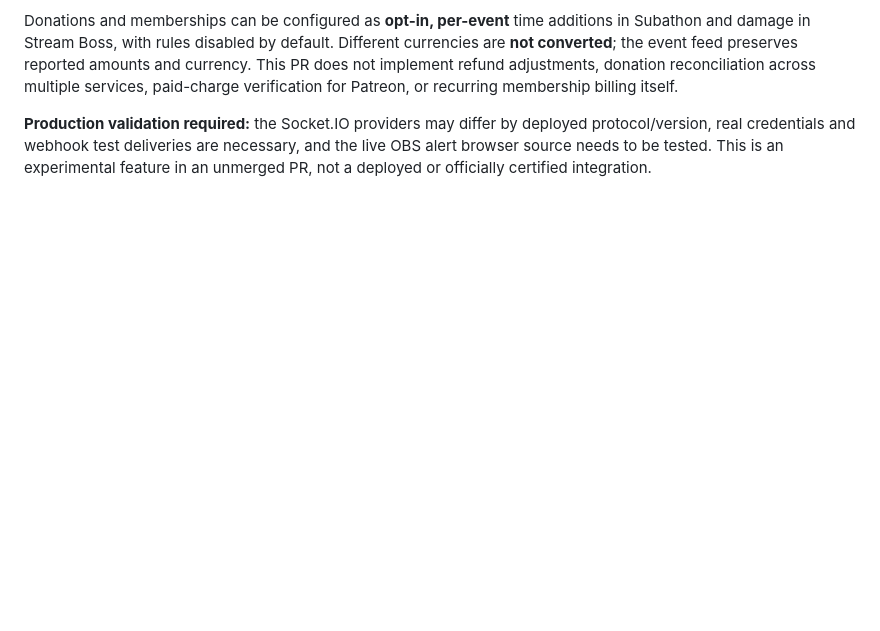
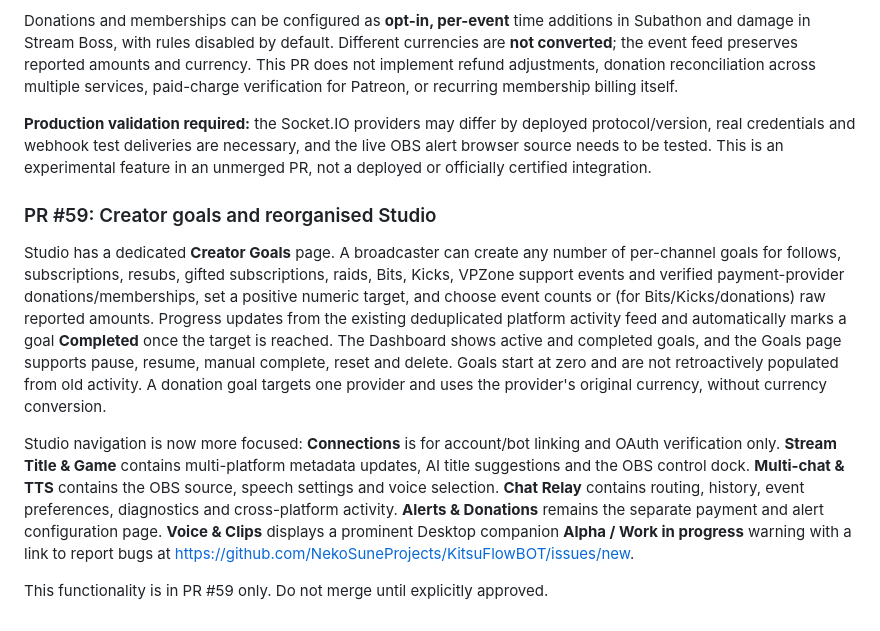
Before and after one commit to NekoSuneProjects/KitsuFlowBOT, a Markdown page: README.md, the part around the change. GitHub-like rendering; blank space fills up the shorter version.

Commit message:
docs(goals): document custom goals and dedicated Studio navigation

```diff
--- a/README.md
+++ b/README.md
@@ -273,3 +273,12 @@ Payment service credentials are stored using KitsuFlowBOT's existing AES-256-GCM
 Donations and memberships can be configured as **opt-in, per-event** time additions in Subathon and damage in Stream Boss, with rules disabled by default. Different currencies are **not converted**; the event feed preserves reported amounts and currency. This PR does not implement refund adjustments, donation reconciliation across multiple services, paid-charge verification for Patreon, or recurring membership billing itself.
 
 **Production validation required:** the Socket.IO providers may differ by deployed protocol/version, real credentials and webhook test deliveries are necessary, and the live OBS alert browser source needs to be tested. This is an experimental feature in an unmerged PR, not a deployed or officially certified integration.
+
+
+### PR #59: Creator goals and reorganised Studio
+
+Studio has a dedicated **Creator Goals** page. A broadcaster can create any number of per-channel goals for follows, subscriptions, resubs, gifted subscriptions, raids, Bits, Kicks, VPZone support events and verified payment-provider donations/memberships, set a positive numeric target, and choose event counts or (for Bits/Kicks/donations) raw reported amounts. Progress updates from the existing deduplicated platform activity feed and automatically marks a goal **Completed** once the target is reached. The Dashboard shows active and completed goals, and the Goals page supports pause, resume, manual complete, reset and delete. Goals start at zero and are not retroactively populated from old activity. A donation goal targets one provider and uses the provider's original currency, without currency conversion.
+
+Studio navigation is now more focused: **Connections** is for account/bot linking and OAuth verification only. **Stream Title & Game** contains multi-platform metadata updates, AI title suggestions and the OBS control dock. **Multi-chat & TTS** contains the OBS source, speech settings and voice selection. **Chat Relay** contains routing, history, event preferences, diagnostics and cross-platform activity. **Alerts & Donations** remains the separate payment and alert configuration page. **Voice & Clips** displays a prominent Desktop companion **Alpha / Work in progress** warning with a link to report bugs at https://github.com/NekoSuneProjects/KitsuFlowBOT/issues/new.
+
+This functionality is in PR #59 only. Do not merge until explicitly approved.
```
